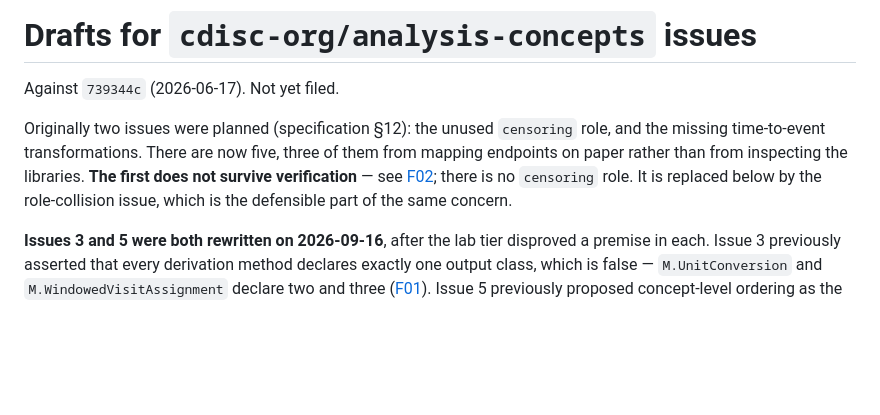
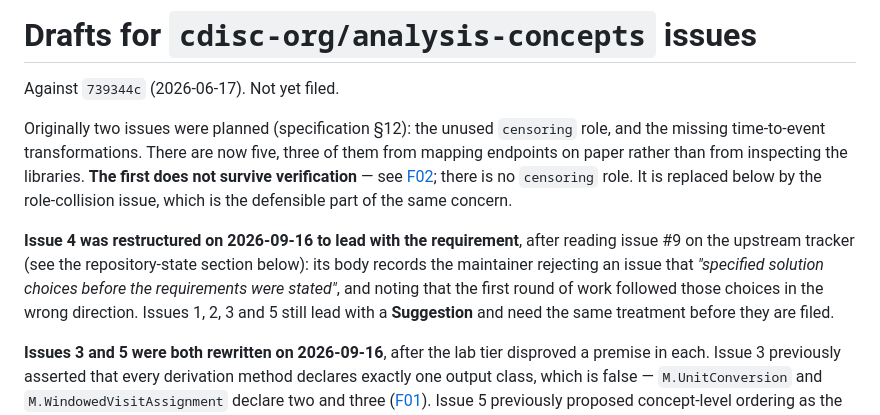
Before and after one commit to Lovemore-Gakava/usdm-acdc-in-practice, a Markdown page: docs/findings/upstream-issues.md, the part around one of its changes. GitHub-like rendering; blank space fills up the shorter version.

```diff
--- a/docs/findings/upstream-issues.md
+++ b/docs/findings/upstream-issues.md
@@ -7,6 +7,13 @@ missing time-to-event transformations. There are now five, three of them from ma
 on paper rather than from inspecting the libraries. **The first does not survive verification** — see
 [F02](F02-time-event-role-collision.md); there is no `censoring` role. It is replaced below
 by the role-collision issue, which is the defensible part of the same concern.
+
+**Issue 4 was restructured on 2026-09-16 to lead with the requirement**, after reading issue #9
+on the upstream tracker (see the repository-state section below): its body records the
+maintainer rejecting an issue that *"specified solution choices before the requirements were
+stated"*, and noting that the first round of work followed those choices in the wrong direction.
+Issues 1, 2, 3 and 5 still lead with a **Suggestion** and need the same treatment before they
+are filed.
 
 **Issues 3 and 5 were both rewritten on 2026-09-16**, after the lab tier disproved a premise in
 each. Issue 3 previously asserted that every derivation method declares exactly one output
```
Also changed, not shown: other parts of docs/findings/upstream-issues.md (+63 -39 lines), PROVENANCE.md (+2 -0 lines), docs/review-plan.md (+9 -4 lines).
